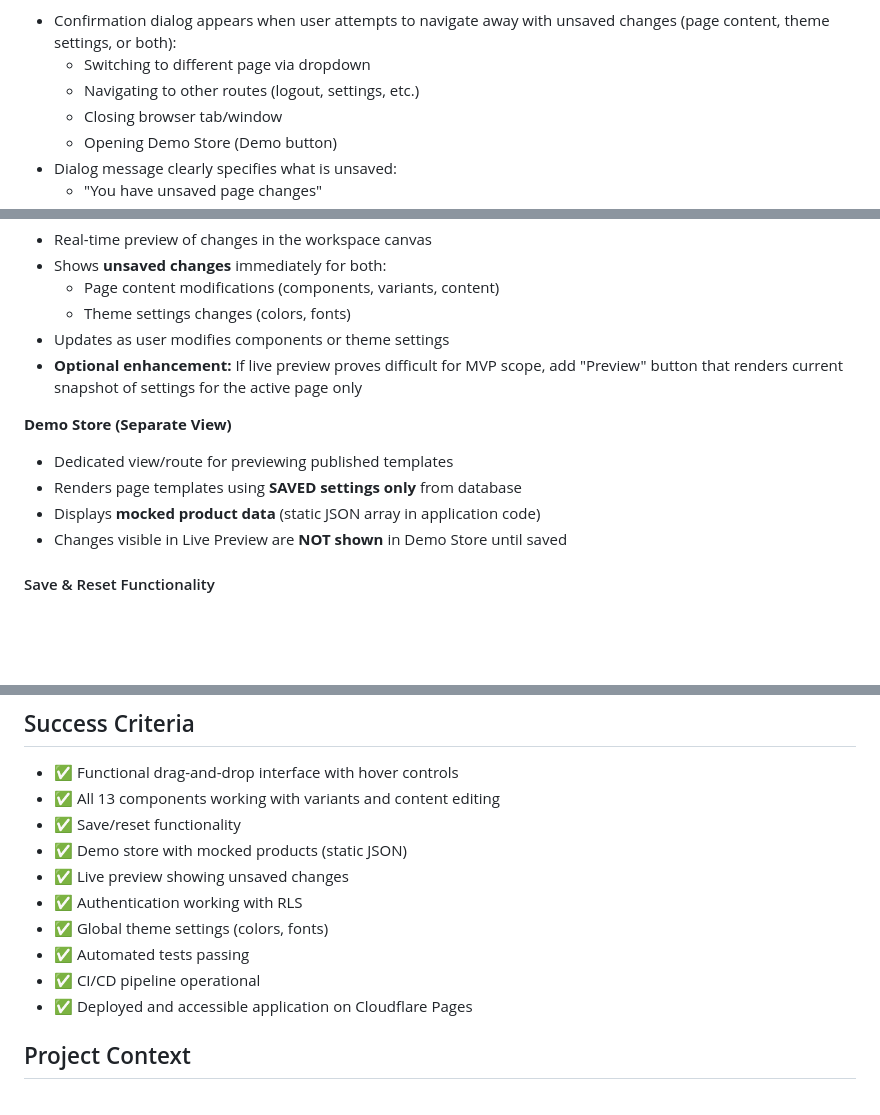
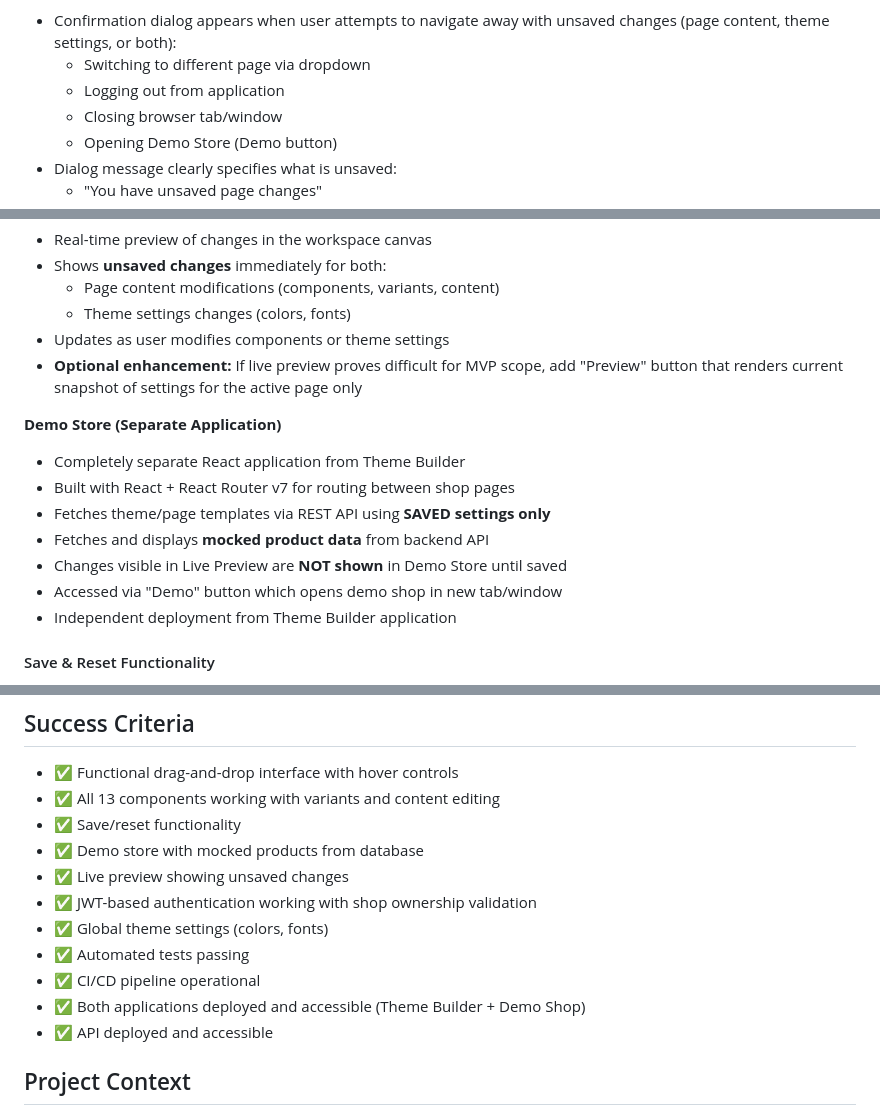
Before and after one commit to Lewiatan/theme-builder-bkp, a Markdown page: .ai/theme-builder-spec.md, 3 parts joined by grey strips. GitHub-like rendering; blank space fills up the shorter version.

```diff
--- a/.ai/theme-builder-spec.md
+++ b/.ai/theme-builder-spec.md
@@ -58,7 +58,7 @@ A **minimum viable product (MVP)** for an E-commerce Theme Builder that enables
 **Unsaved Changes Protection:**
 - Confirmation dialog appears when user attempts to navigate away with unsaved changes (page content, theme settings, or both):
   - Switching to different page via dropdown
-  - Navigating to other routes (logout, settings, etc.)
+  - Logging out from application
   - Closing browser tab/window
   - Opening Demo Store (Demo button)
 - Dialog message clearly specifies what is unsaved:
@@ -104,11 +104,14 @@ Support for building templates for four core E-commerce page types:
 - Updates as user modifies components or theme settings
 - **Optional enhancement:** If live preview proves difficult for MVP scope, add "Preview" button that renders current snapshot of settings for the active page only
 
-**Demo Store (Separate View)**
-- Dedicated view/route for previewing published templates
-- Renders page templates using **SAVED settings only** from database
-- Displays **mocked product data** (static JSON array in application code)
+**Demo Store (Separate Application)**
+- Completely separate React application from Theme Builder
+- Built with React + React Router v7 for routing between shop pages
+- Fetches theme/page templates via REST API using **SAVED settings only**
+- Fetches and displays **mocked product data** from backend API
 - Changes visible in Live Preview are **NOT shown** in Demo Store until saved
+- Accessed via "Demo" button which opens demo shop in new tab/window
+- Independent deployment from Theme Builder application
 
 #### Save & Reset Functionality
 - User must **explicitly confirm** saving changes via appropriate save button:
@@ -369,13 +424,14 @@ The following components cover all required page types (Home, Catalog, Product,
 - ✅ Functional drag-and-drop interface with hover controls
 - ✅ All 13 components working with variants and content editing
 - ✅ Save/reset functionality
-- ✅ Demo store with mocked products (static JSON)
+- ✅ Demo store with mocked products from database
 - ✅ Live preview showing unsaved changes
-- ✅ Authentication working with RLS
+- ✅ JWT-based authentication working with shop ownership validation
 - ✅ Global theme settings (colors, fonts)
 - ✅ Automated tests passing
 - ✅ CI/CD pipeline operational
-- ✅ Deployed and accessible application on Cloudflare Pages
+- ✅ Both applications deployed and accessible (Theme Builder + Demo Shop)
+- ✅ API deployed and accessible
 
 ## Project Context
 
```
Also changed, not shown: other parts of .ai/theme-builder-spec.md (+94 -42 lines).
